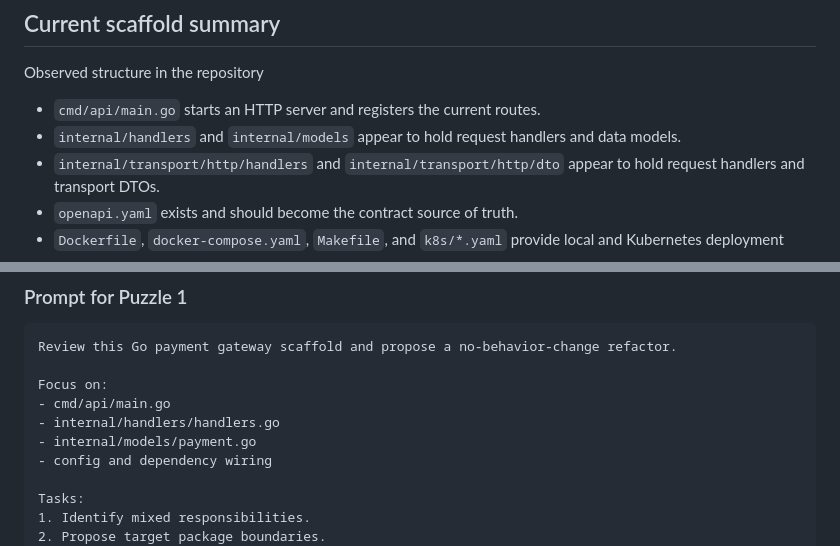
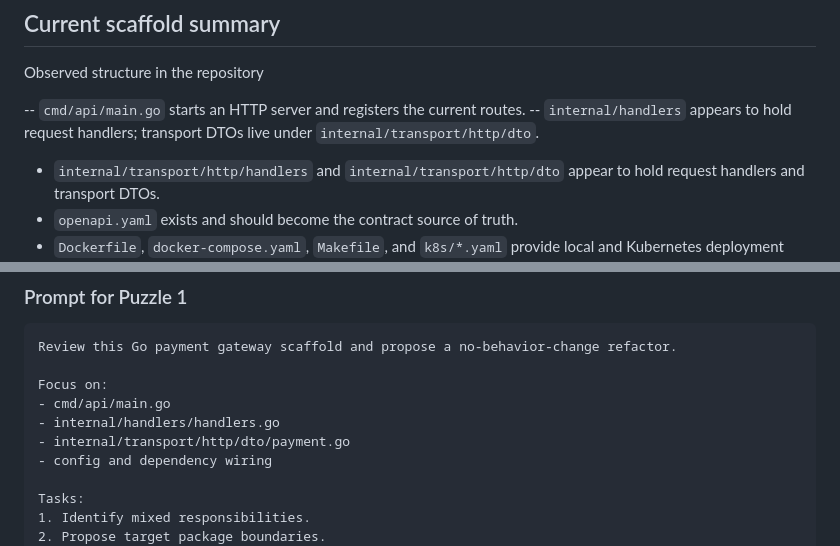
Before and after one commit to victorbecerragit/project-payment-gateway, a Markdown page: .github/copilot-instructions.md, 2 parts joined by grey strips. Drawn GitHub-style.

```diff
--- a/.github/copilot-instructions.md
+++ b/.github/copilot-instructions.md
@@ -8,8 +8,8 @@ The current repository already includes a Go API entrypoint, basic HTTP routing,
 
 Observed structure in the repository
 
-- `cmd/api/main.go` starts an HTTP server and registers the current routes.
-- `internal/handlers` and `internal/models` appear to hold request handlers and data models.
+-- `cmd/api/main.go` starts an HTTP server and registers the current routes.
+-- `internal/handlers` appears to hold request handlers; transport DTOs live under `internal/transport/http/dto`.
  - `internal/transport/http/handlers` and `internal/transport/http/dto` appear to hold request handlers and transport DTOs.
 - `openapi.yaml` exists and should become the contract source of truth.
 - `Dockerfile`, `docker-compose.yaml`, `Makefile`, and `k8s/*.yaml` provide local and Kubernetes deployment scaffolding.
@@ -170,7 +170,7 @@ Review this Go payment gateway scaffold and propose a no-behavior-change refacto
 Focus on:
 - cmd/api/main.go
 - internal/handlers/handlers.go
-- internal/models/payment.go
+- internal/transport/http/dto/payment.go
 - config and dependency wiring
 
 Tasks:
```
Also changed, not shown: .github/copilot-instructions-puzzle3.md (+6 -6 lines).
